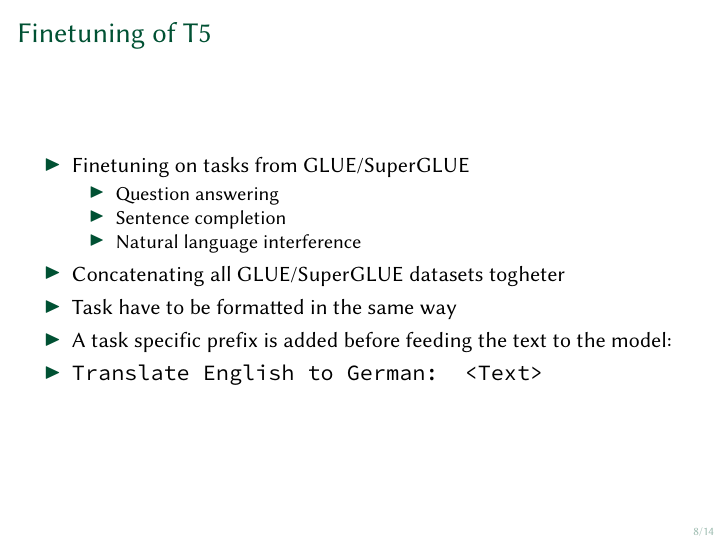
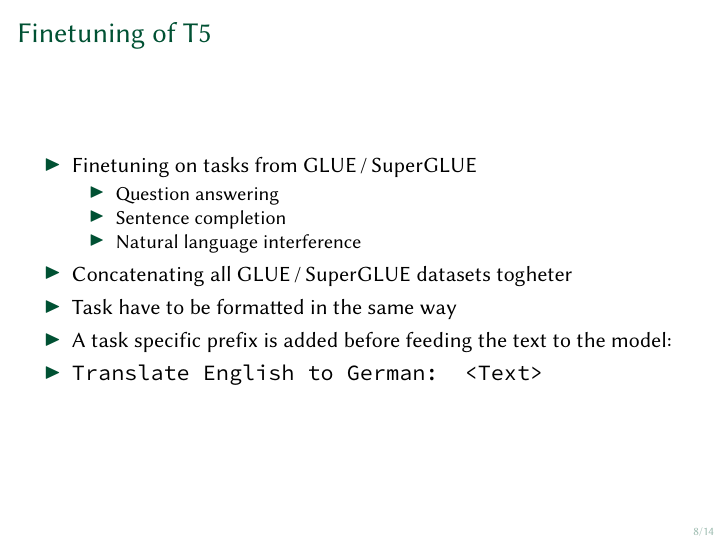
Before and after one commit to janheinrichmerker/grimjack, LaTeX slides (roadmap/2021-11-11.tex): page 8 of 15. Compiled offline with pdfLaTeX.

Commit message:
Minor typesetting changes

```diff
--- a/roadmap/2021-11-11.tex
+++ b/roadmap/2021-11-11.tex
@@ -107,13 +107,13 @@
 
 \begin{frame}{Finetuning of T5}
     \begin{itemize}
-      \item Finetuning on tasks from GLUE/SuperGLUE
+      \item Finetuning on tasks from GLUE\,/\,SuperGLUE
       \begin{itemize}
         \item Question answering
         \item Sentence completion
         \item Natural language interference
       \end{itemize}
-      \item Concatenating all GLUE/SuperGLUE datasets togheter
+      \item Concatenating all GLUE\,/\,SuperGLUE datasets togheter
       \item Task have to be formatted in the same way
       \item A task specific prefix is added before feeding the text to the model:
       \item \texttt{Translate English to German: <Text>}
```
